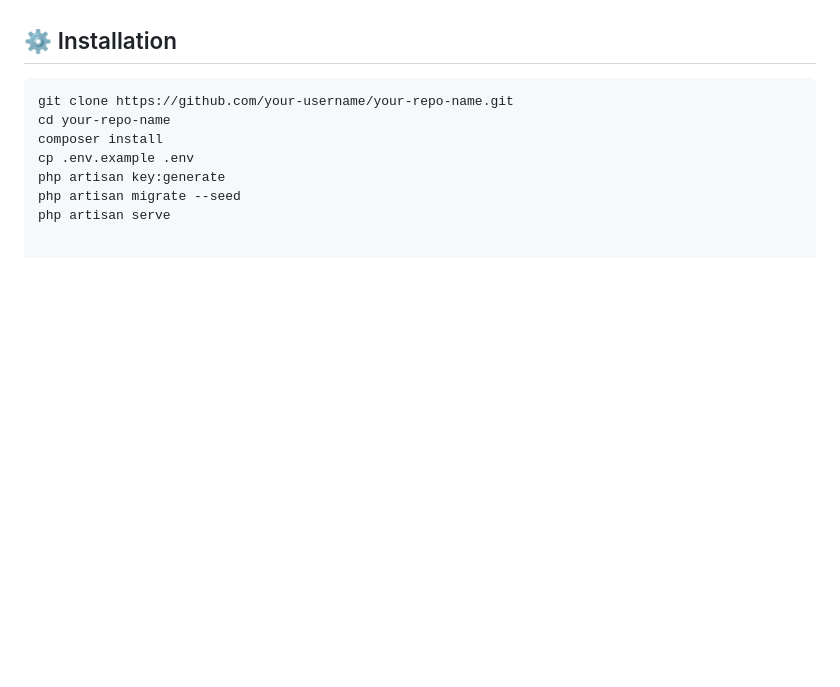
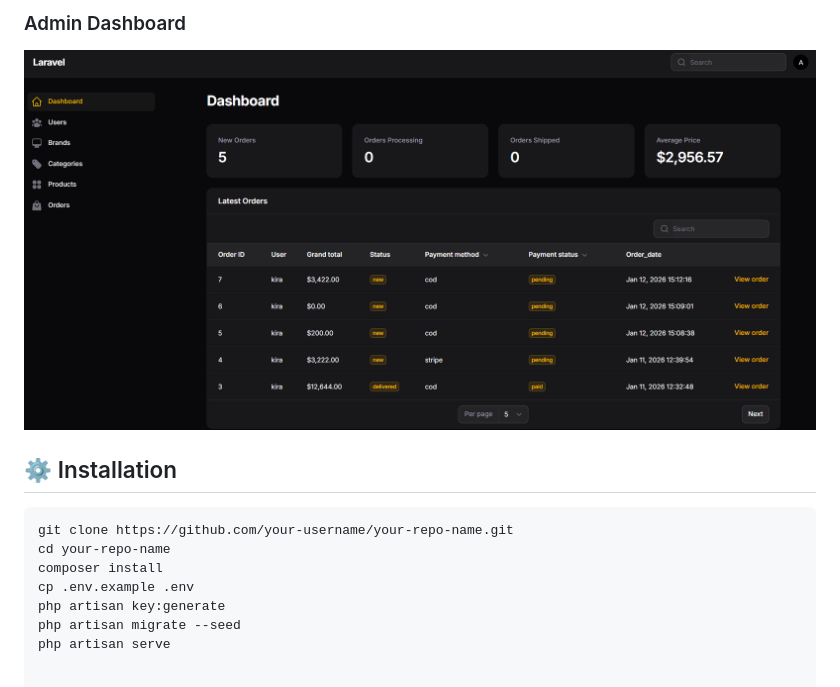
Before and after one commit to Mohamadsasa991/laravel-ecommerce-livewire, a Markdown page: README.md, the part around one of its changes. GitHub-like rendering; pictures changed too: screenshots/admin-dashboard.png (added); blank space fills up the shorter version.

````diff
--- a/README.md
+++ b/README.md
@@ -33,3 +48,9 @@ A full-featured E-Commerce web application built using **Laravel 10**, **Livewir
+### Admin Dashboard
+![Admin Dashboard](screenshots/admin-dashboard.png)
+
+
+
+
 ## ⚙️ Installation
 
 ```bash
````
Also changed, not shown: other parts of README.md (+15 -0 lines), screenshots/cart.png (added), screenshots/checkout.png (added), screenshots/home.png (added), screenshots/products.png (added).
